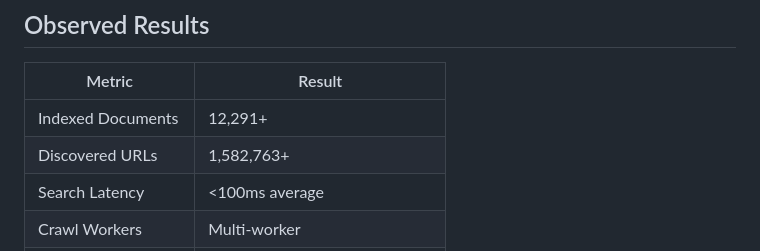
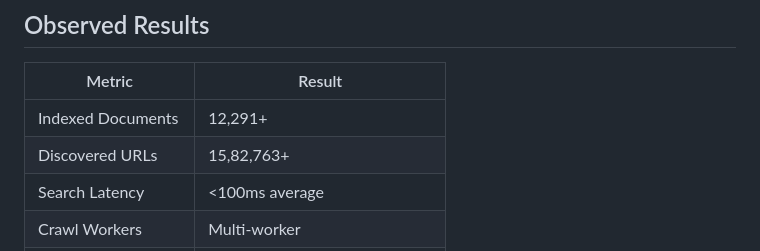
Before and after one commit to Partha-999/Multi-Threaded-Web-Crawler, a Markdown page: README.md, the part around the change. Drawn GitHub-style.

Commit message:
Distributed crawler improvements

```diff
--- a/README.md
+++ b/README.md
@@ -143,7 +143,7 @@ The architecture focuses on scalability, fault recovery, and distributed systems
 | Metric | Result |
 |---|---|
 | Indexed Documents | 12,291+ |
-| Discovered URLs | 1,582,763+ |
+| Discovered URLs | 15,82,763+ |
 | Search Latency | <100ms average |
 | Crawl Workers | Multi-worker |
 | Queue Coordination | Redis-backed persistent frontier |
```
